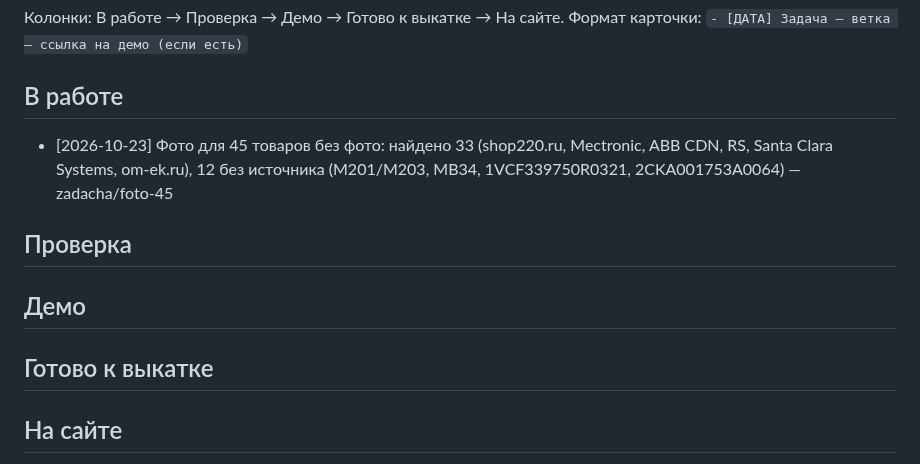
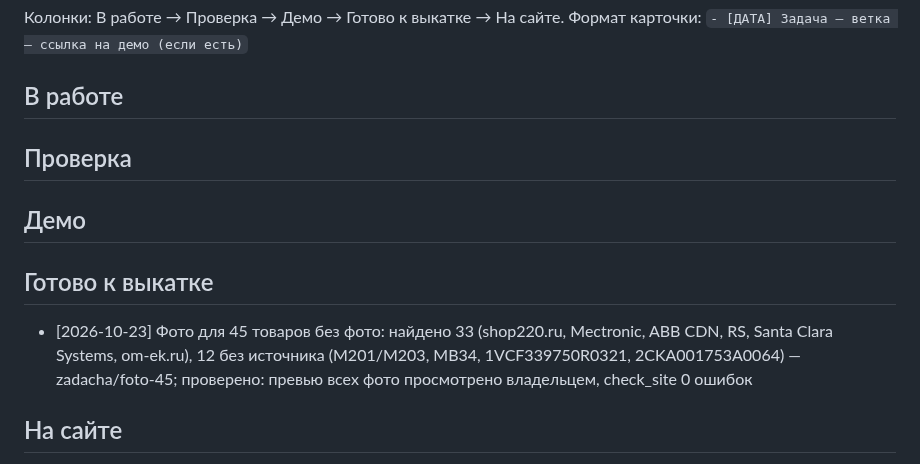
Before and after one commit to prudnikovtag-wq/abv-es-site, a Markdown page: BOARD.md, the part around the change. Rendered like a GitHub page.

Commit message:
Доска: фото для 33 товаров — готово к выкатке
Co-Authored-By: Claude Opus 5.5 <noreply@anthropic.com>
Claude-Session: https://claude.ai/code/session_01BBTYfzZzoRdmcMH8DJT4Ty

```diff
--- a/BOARD.md
+++ b/BOARD.md
@@ -4,13 +4,13 @@
 Формат карточки: `- [ДАТА] Задача — ветка — ссылка на демо (если есть)`
 
 ## В работе
-- [2026-10-23] Фото для 45 товаров без фото: найдено 33 (shop220.ru, Mectronic, ABB CDN, RS, Santa Clara Systems, om-ek.ru), 12 без источника (M201/M203, MB34, 1VCF339750R0321, 2CKA001753A0064) — zadacha/foto-45
 
 ## Проверка
 
 ## Демо
 
 ## Готово к выкатке
+- [2026-10-23] Фото для 45 товаров без фото: найдено 33 (shop220.ru, Mectronic, ABB CDN, RS, Santa Clara Systems, om-ek.ru), 12 без источника (M201/M203, MB34, 1VCF339750R0321, 2CKA001753A0064) — zadacha/foto-45; проверено: превью всех фото просмотрено владельцем, check_site 0 ошибок
 
 ## На сайте
 - [2026-10-22] Партия 400 товаров (первые 400 видимых строк рейтинга с фильтром владельца; описания и цены из прайс-листа ABB 31.01.2022, цена по согласованной формуле; мин. заказ, срок, доставка) — zadacha/tovary-400-primer (от zadacha/sklad-pokazat-eshche) — 400 карточек, 45 с заглушкой фото; проверено (check_site 401 стр. 0 ошибок, screens 0 проблем, склад: фильтры/поиск/порции ок) — демо https://claude.ai/artifact/GHS35xg2zcdzy5zAzr73Cs — на сайте с 2026-10-22, проверено на живом сайте (склад 433 товара)
```
